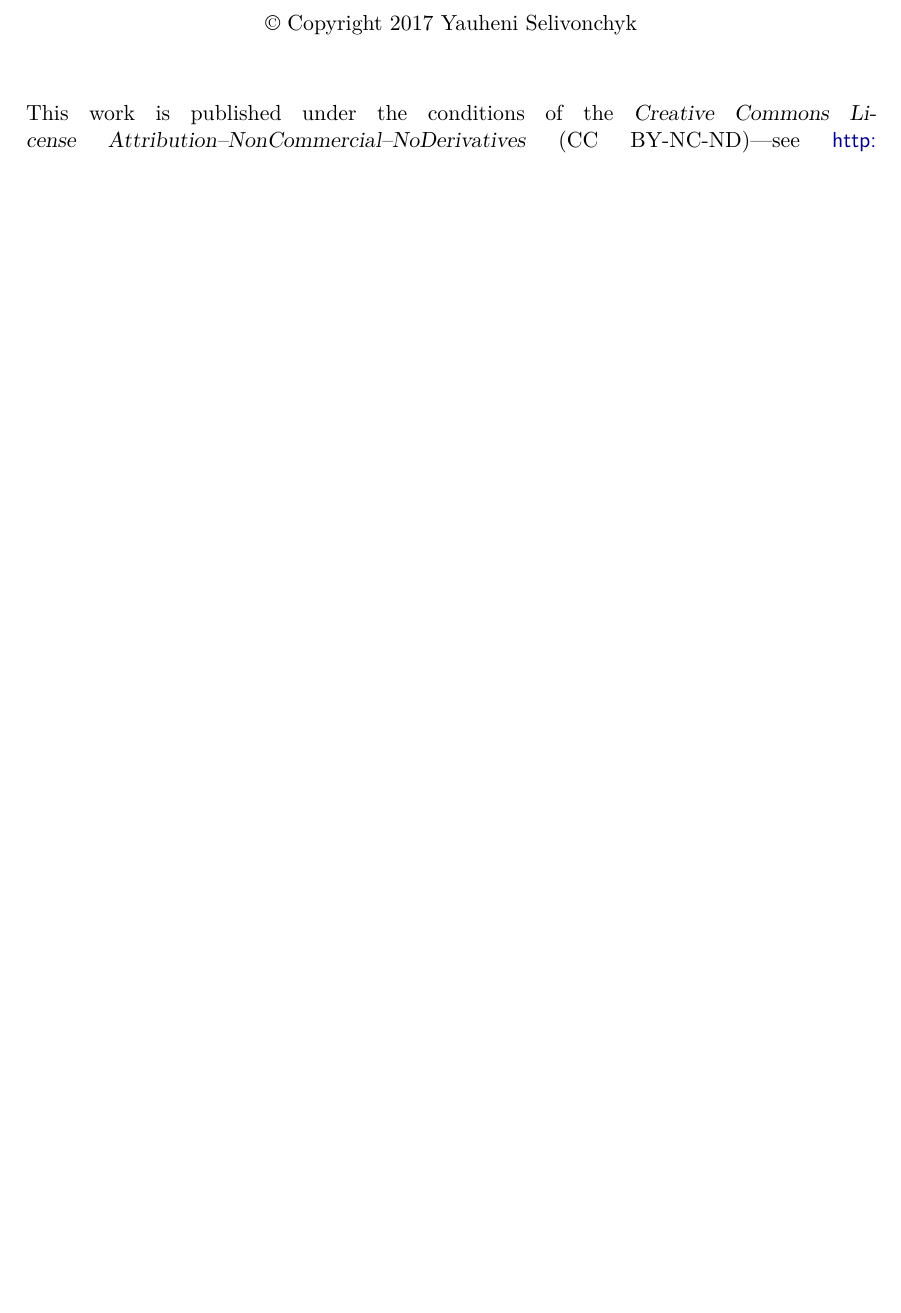
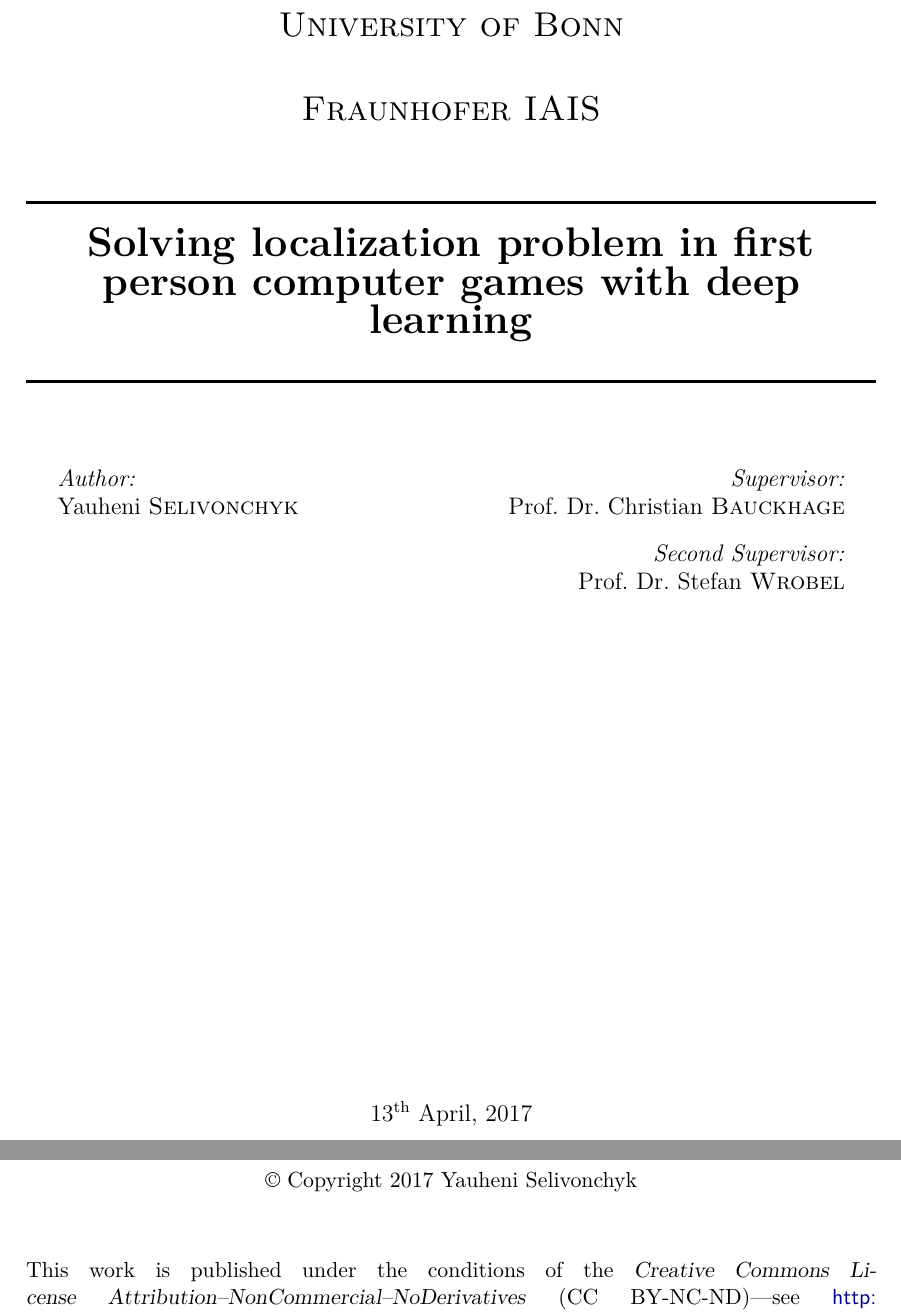
Before and after one commit to yselivonchyk/MS_thesis, a LaTeX thesis (thesis_tex/thesis.tex, which reads thesis_tex/title_page.tex): part of page 2 of 47 before the commit and two parts of pages 1 and 3 of 48 after it, the two joined at a grey line, cut at the place of the change, the shorter picture padded with empty space. Compiled offline with pdfLaTeX.

Commit message:
Another title page

```diff
--- /dev/null
+++ b/thesis_tex/title_page.tex
@@ -0,0 +12,65 @@
+\textsc{\LARGE University of Bonn}\\[1cm] % Name of your university/college
+\textsc{\LARGE Fraunhofer IAIS}\\[1cm]
+%\textsc{\Large Major heading}\\[0.5cm] % Major heading such as course name
+%\textsc{\large Minor Heading}\\[0.5cm] % Minor heading such as course title
+
+%----------------------------------------------------------------------------------------
+%	TITLE SECTION
+%----------------------------------------------------------------------------------------
+
+\HRule \\[0.4cm]
+{ \huge \bfseries Solving localization problem in first person computer games with deep learning}\\[0.4cm] % Title of your document
+\HRule \\[1.5cm]
+
+%----------------------------------------------------------------------------------------
+%	AUTHOR SECTION
+%----------------------------------------------------------------------------------------
+
+\begin{minipage}{0.4\textwidth}
+\begin{flushleft} \large
+\emph{Author:}\\
+Yauheni \textsc{Selivonchyk} % Your name
+\end{flushleft}
+\end{minipage}
+~
+\begin{minipage}{0.5\textwidth}
+\begin{flushright} \large
+\emph{Supervisor:} \\
+Prof. Dr. Christian \textsc{Bauckhage} % Supervisor's Name
+
+\end{flushright}
+\end{minipage}\\[0.5cm]
+
+\begin{minipage}{0.3\textwidth}
+\begin{flushleft} \large
+\end{flushleft}
+\end{minipage}
+~
+\begin{minipage}{0.6\textwidth}
+\begin{flushright} \large
+\emph{Second Supervisor:} \\
+Prof. Dr. Stefan \textsc{Wrobel} % Supervisor's Name
+\end{flushright}
+\end{minipage}\\[9cm]
+
+% If you don't want a supervisor, uncomment the two lines below and remove the section above
+%\Large \emph{Author:}\\
+%John \textsc{Smith}\\[3cm] % Your name
+
+%----------------------------------------------------------------------------------------
+%	DATE SECTION
+%----------------------------------------------------------------------------------------
+
+{\large \today}\\[3cm] % Date, change the \today to a set date if you want to be precise
+
+%----------------------------------------------------------------------------------------
+%	LOGO SECTION
+%----------------------------------------------------------------------------------------
+
+%\includegraphics{Logo}\\[1cm] % Include a department/university logo - this will require the graphicx package
+
+%----------------------------------------------------------------------------------------
+
+\vfill % Fill the rest of the page with whitespace
+
+\end{titlepage}
```
Also changed, not shown: thesis_tex/thesis.tex (+1 -0 lines), thesis_tex/title_page.tex (11 more changed lines), 1 other file.
